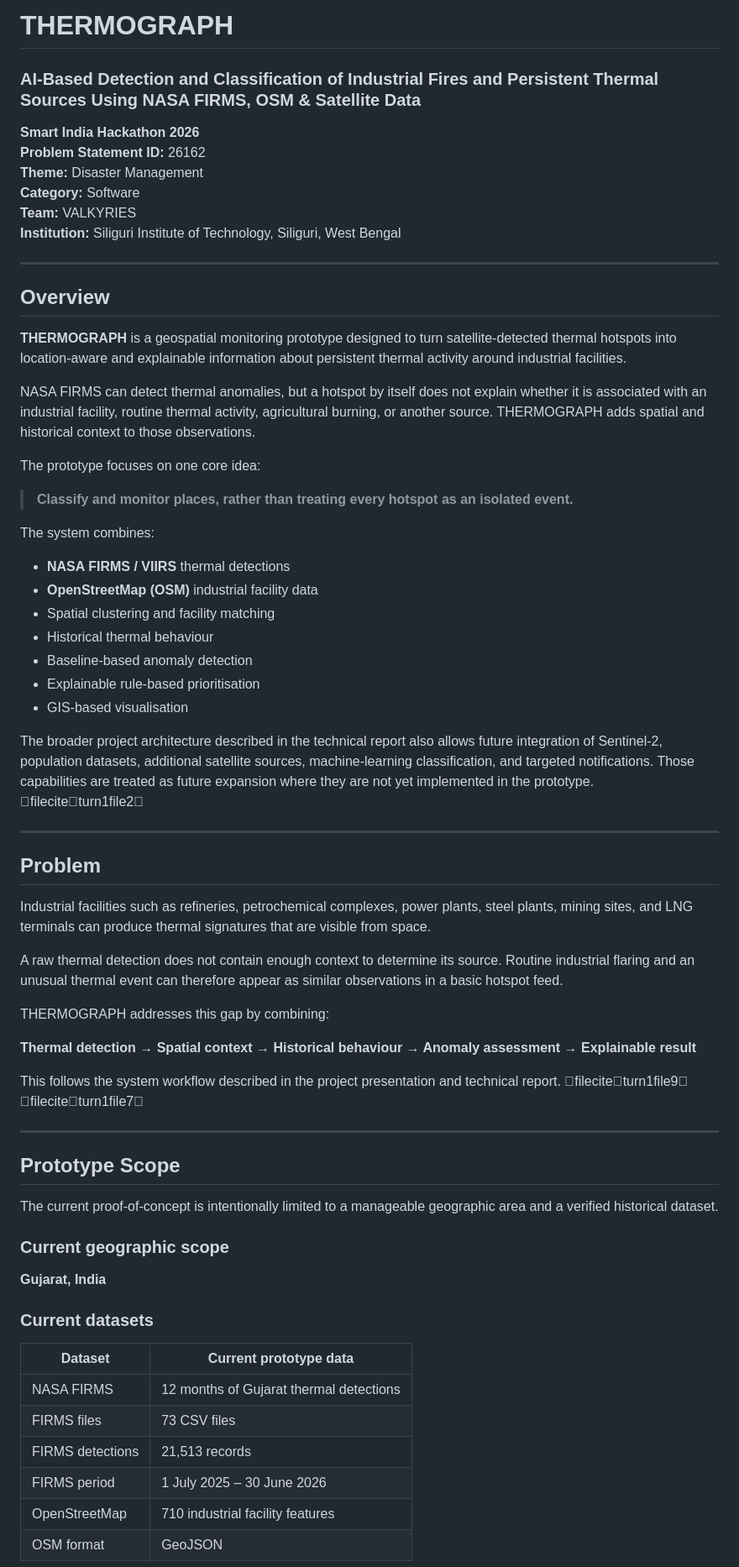
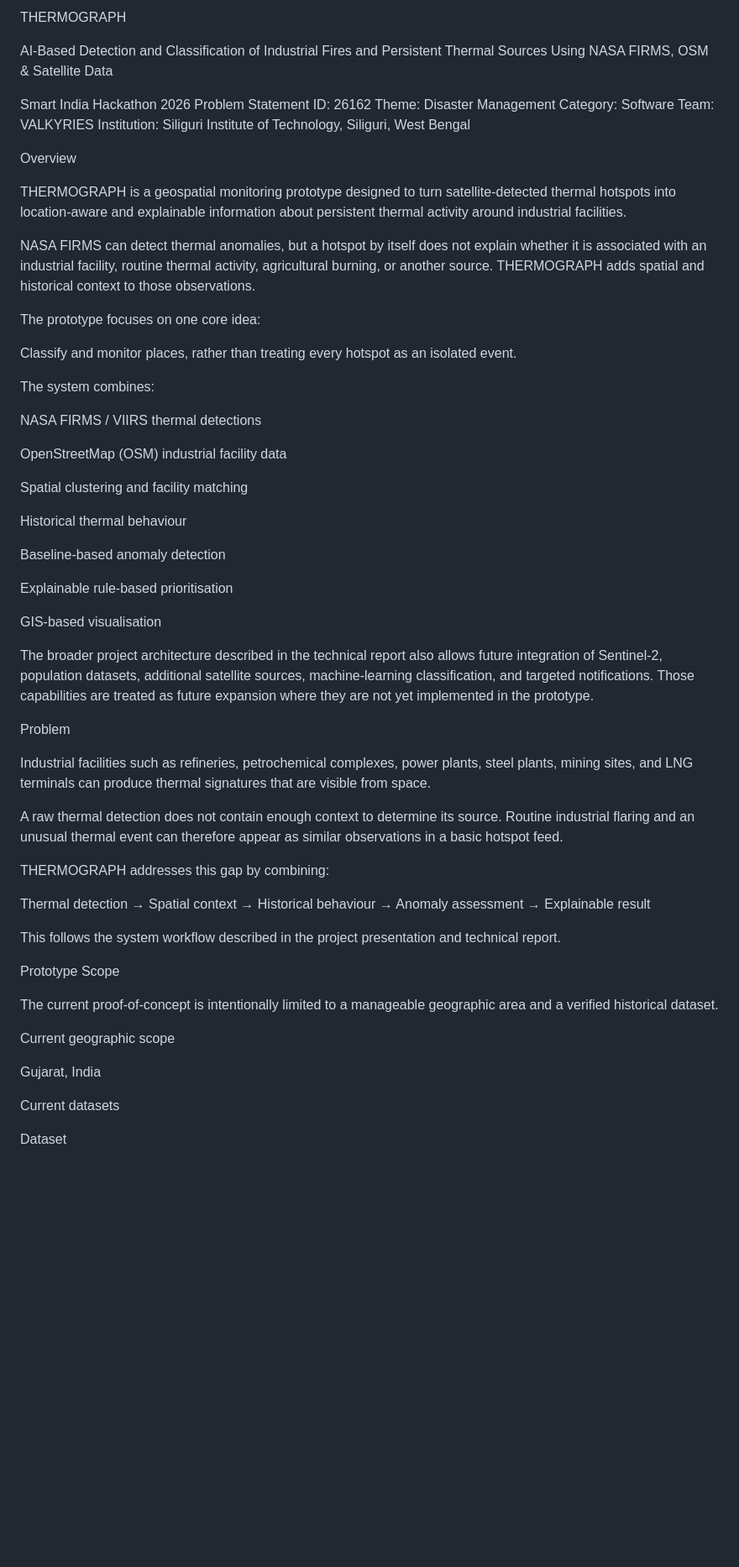
Before and after one commit to meawdak/VALKYRIES_Thermograph, a Markdown page: README.md, the part around one of its changes. Shown at 84% size. Drawn GitHub-style; blank space fills up the shorter version.

```diff
--- a/README.md
+++ b/README.md
@@ -1,41 +1,43 @@
-# THERMOGRAPH
+THERMOGRAPH
 
-### AI-Based Detection and Classification of Industrial Fires and Persistent Thermal Sources Using NASA FIRMS, OSM & Satellite Data
+AI-Based Detection and Classification of Industrial Fires and Persistent Thermal Sources Using NASA FIRMS, OSM & Satellite Data
 
-**Smart India Hackathon 2026**
-**Problem Statement ID:** 26162
-**Theme:** Disaster Management
-**Category:** Software
-**Team:** VALKYRIES
-**Institution:** Siliguri Institute of Technology, Siliguri, West Bengal
+Smart India Hackathon 2026
+Problem Statement ID: 26162
+Theme: Disaster Management
+Category: Software
+Team: VALKYRIES
+Institution: Siliguri Institute of Technology, Siliguri, West Bengal
 
----
+Overview
 
-## Overview
-
-**THERMOGRAPH** is a geospatial monitoring prototype designed to turn satellite-detected thermal hotspots into location-aware and explainable information about persistent thermal activity around industrial facilities.
+THERMOGRAPH is a geospatial monitoring prototype designed to turn satellite-detected thermal hotspots into location-aware and explainable information about persistent thermal activity around industrial facilities.
 
 NASA FIRMS can detect thermal anomalies, but a hotspot by itself does not explain whether it is associated with an industrial facility, routine thermal activity, agricultural burning, or another source. THERMOGRAPH adds spatial and historical context to those observations.
 
 The prototype focuses on one core idea:
 
-> **Classify and monitor places, rather than treating every hotspot as an isolated event.**
+Classify and monitor places, rather than treating every hotspot as an isolated event.
 
 The system combines:
 
-- **NASA FIRMS / VIIRS** thermal detections
-- **OpenStreetMap (OSM)** industrial facility data
-- Spatial clustering and facility matching
-- Historical thermal behaviour
-- Baseline-based anomaly detection
-- Explainable rule-based prioritisation
-- GIS-based visualisation
+NASA FIRMS / VIIRS thermal detections
 
-The broader project architecture described in the technical report also allows future integration of Sentinel-2, population datasets, additional satellite sources, machine-learning classification, and targeted notifications. Those capabilities are treated as future expansion where they are not yet implemented in the prototype. fileciteturn1file2
+OpenStreetMap (OSM) industrial facility data
 
----
+Spatial clustering and facility matching
 
-## Problem
+Historical thermal behaviour
+
+Baseline-based anomaly detection
+
+Explainable rule-based prioritisation
+
+GIS-based visualisation
+
+The broader project architecture described in the technical report also allows future integration of Sentinel-2, population datasets, additional satellite sources, machine-learning classification, and targeted notifications. Those capabilities are treated as future expansion where they are not yet implemented in the prototype.
+
+Problem
 
 Industrial facilities such as refineries, petrochemical complexes, power plants, steel plants, mining sites, and LNG terminals can produce thermal signatures that are visible from space.
 
@@ -43,28 +45,19 @@ A raw thermal detection does not contain enough context to determine its source.
 
 THERMOGRAPH addresses this gap by combining:
 
-**Thermal detection → Spatial context → Historical behaviour → Anomaly assessment → Explainable result**
+Thermal detection → Spatial context → Historical behaviour → Anomaly assessment → Explainable result
 
-This follows the system workflow described in the project presentation and technical report. fileciteturn1file9 fileciteturn1file7
+This follows the system workflow described in the project presentation and technical report.
 
----
-
-## Prototype Scope
+Prototype Scope
 
 The current proof-of-concept is intentionally limited to a manageable geographic area and a verified historical dataset.
 
-### Current geographic scope
+Current geographic scope
 
-**Gujarat, India**
+Gujarat, India
 
-### Current datasets
+Current datasets
 
-| Dataset | Current prototype data |
-|---|---|
-| NASA FIRMS | 12 months of Gujarat thermal detections |
-| FIRMS files | 73 CSV files |
-| FIRMS detections | 21,513 records |
-| FIRMS period | 1 July 2025 – 30 June 2026 |
-| OpenStreetMap | 710 industrial facility features |
-| OSM format | GeoJSON |
+Dataset
 
```
Also changed, not shown: other parts of README.md (+231 -151 lines).
